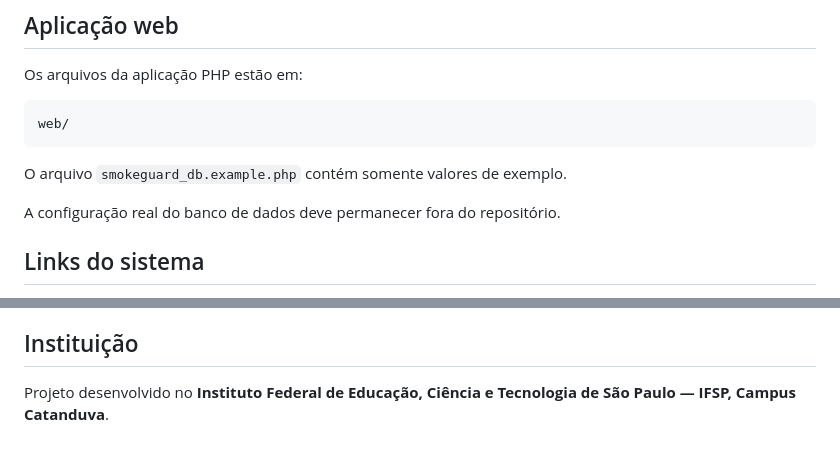
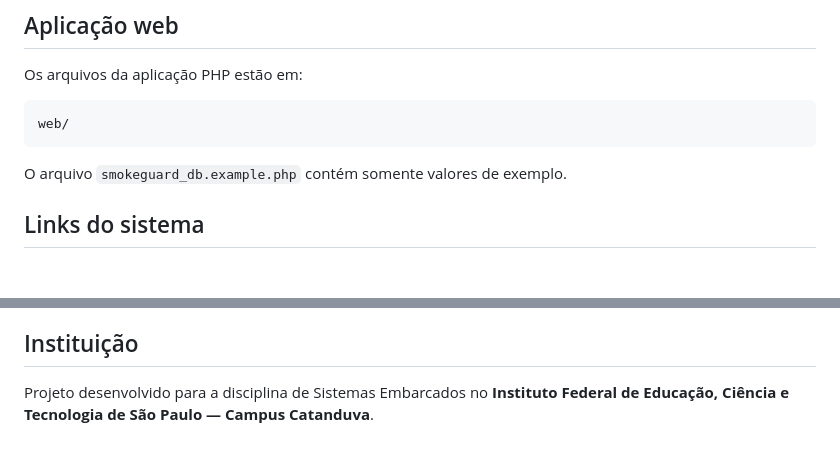
Before and after one commit to lzmeister/Sistemas-Embarcados, a Markdown page: README.md, 2 parts joined by grey strips. Rendered like a GitHub page; blank space fills up the shorter version.

```diff
--- a/README.md
+++ b/README.md
@@ -162,8 +162,6 @@ web/
 
 O arquivo `smokeguard_db.example.php` contém somente valores de exemplo.
 
-A configuração real do banco de dados deve permanecer fora do repositório.
-
 ## Links do sistema
 
 - Página web Apache: https://embarcados.lzmeister.uk/
@@ -184,4 +182,4 @@ Este repositório não inclui:
 
 ## Instituição
 
-Projeto desenvolvido no **Instituto Federal de Educação, Ciência e Tecnologia de São Paulo — IFSP, Campus Catanduva**.
+Projeto desenvolvido para a disciplina de Sistemas Embarcados no **Instituto Federal de Educação, Ciência e Tecnologia de São Paulo — Campus Catanduva**.
```
Also changed, not shown: other parts of README.md (+15 -15 lines).
